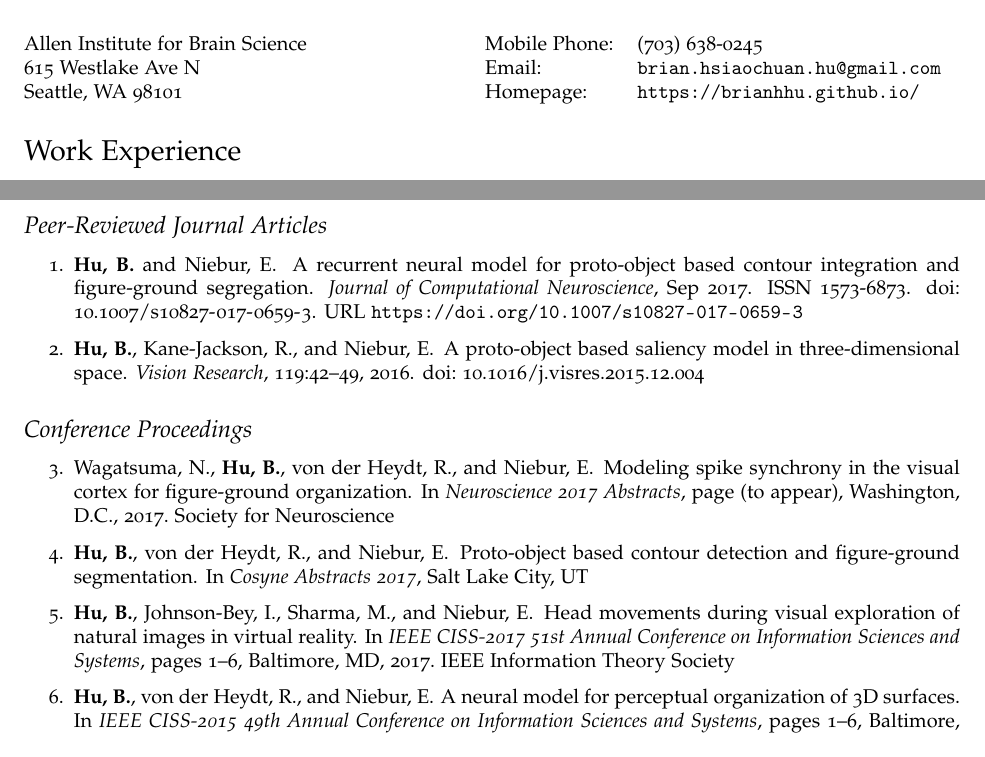
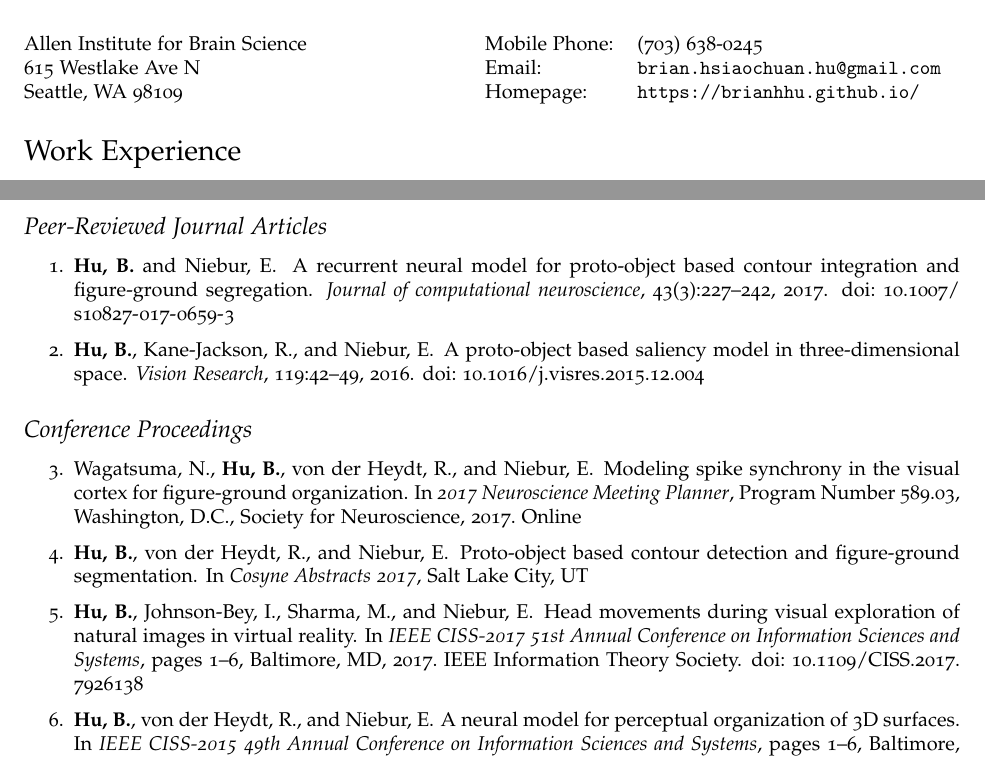
Before and after one commit to brianhhu/CV, a LaTeX CV (CV_Brian_Hu.tex, which reads hucv.bib): two parts of pages 1 and 2 of 2, joined at a grey line, cut so that both start at the same text. Compiled offline with pdfLaTeX.

Commit message:
Update CV

```diff
--- a/CV_Brian_Hu.tex
+++ b/CV_Brian_Hu.tex
@@ -112,7 +112,7 @@
 \begin{minipage}{0.475\linewidth}
   \href{https://www.alleninstitute.org/what-we-do/brain-science/}{Allen Institute for Brain Science} \\
   615 Westlake Ave N \\
-  Seattle, WA 98101
+  Seattle, WA 98109
 \end{minipage}
 \begin{minipage}{0.52\linewidth}
   \begin{tabular}{ll}
--- a/hucv.bib
+++ b/hucv.bib
@@ -32 +24,0 @@ year="2017",
-month="Sep",
@@ -36 +24,0 @@ doi="10.1007/s10827-017-0659-3",
-url="https://doi.org/10.1007/s10827-017-0659-3"
@@ -36,0 +29 @@ url="https://doi.org/10.1007/s10827-017-0659-3"
+  Number                   = {3},
@@ -51,7 +47,8 @@ url="https://doi.org/10.1007/s10827-017-0659-3"
   Year                     = {2017},
   Address                  = {Baltimore, MD},
   Organization             = {IEEE Information Theory Society},
-  Pages                    = {1-6}
+  Pages                    = {1-6},
+  Doi                      = {10.1109/CISS.2017.7926138}
 }
 
 @article{Hu_etal17,
@@ -68,9 +65,9 @@ url="https://doi.org/10.1007/s10827-017-0659-3"
 @inproceedings{Wagatsuma_etal17,
    Author                  = {Nobuhiko Wagatsuma and Brian Hu and R{\"u}diger von der Heydt and Ernst Niebur},
    Title                   = {Modeling spike synchrony in the visual cortex for figure-ground organization},
-   Pages                   = {(to appear)},
-   Booktitle               = {Neuroscience 2017 Abstracts},
+   Series                  = {Program Number 589.03},
+   Booktitle               = {2017 Neuroscience Meeting Planner},
    Address                 = {Washington, D.C.},
-   Year                    = {2017},
-   Organization            = {Society for Neuroscience}
+   Year                    = {Society for Neuroscience, 2017},
+   Organization            = {Online}
 }
```
Also changed, not shown: CV_Brian_Hu.pdf, hucv.bib (21 more changed lines).
